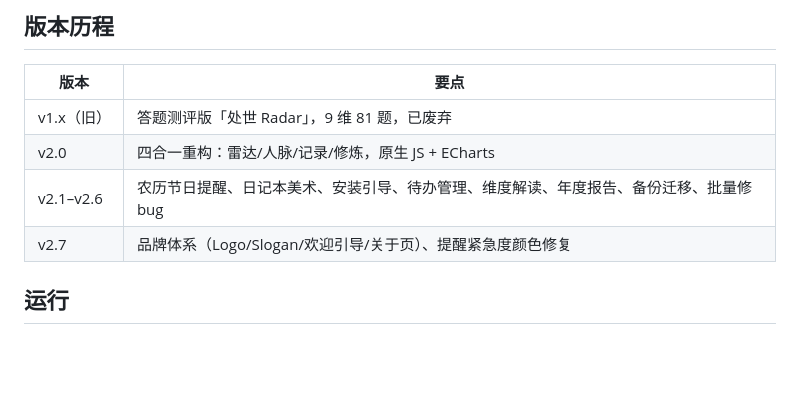
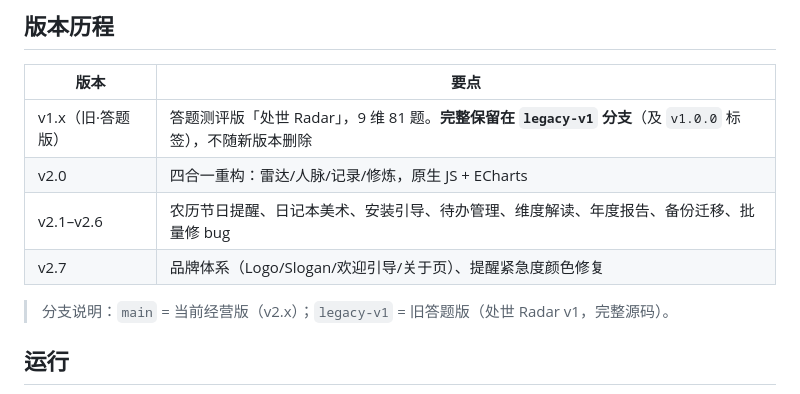
Before and after one commit to Morningstar202604/chushi-radar, a Markdown page: README.md, the part around the change. Rendered like a GitHub page; blank space fills up the shorter version.

Commit message:
docs: 注明旧答题版完整保留在 legacy-v1 分支

```diff
--- a/README.md
+++ b/README.md
@@ -54,10 +54,12 @@
 
 | 版本 | 要点 |
 | --- | --- |
-| v1.x（旧） | 答题测评版「处世 Radar」，9 维 81 题，已废弃 |
+| v1.x（旧·答题版） | 答题测评版「处世 Radar」，9 维 81 题。**完整保留在 `legacy-v1` 分支**（及 `v1.0.0` 标签），不随新版本删除 |
 | v2.0 | 四合一重构：雷达/人脉/记录/修炼，原生 JS + ECharts |
 | v2.1–v2.6 | 农历节日提醒、日记本美术、安装引导、待办管理、维度解读、年度报告、备份迁移、批量修 bug |
 | v2.7 | 品牌体系（Logo/Slogan/欢迎引导/关于页）、提醒紧急度颜色修复 |
+
+> 分支说明：`main` = 当前经营版（v2.x）；`legacy-v1` = 旧答题版（处世 Radar v1，完整源码）。
 
 ## 运行
 
```
